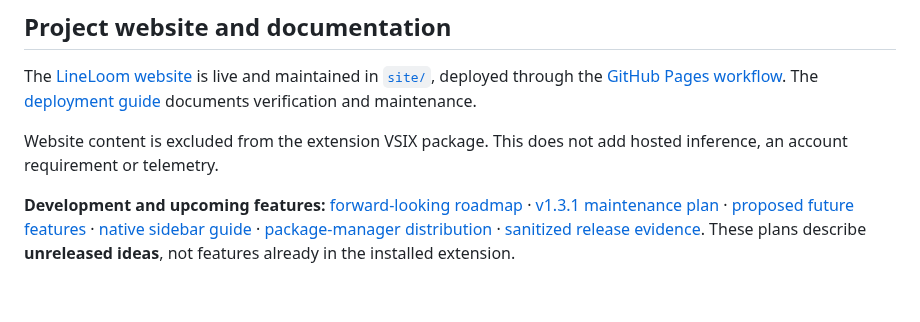
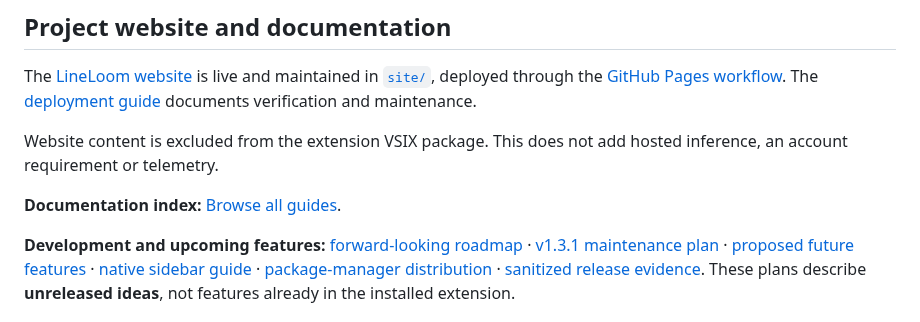
Before and after one commit to sanskarIN/LineLoom, a Markdown page: README.md, the part around the change. Rendered like a GitHub page; blank space fills up the shorter version.

Commit message:
docs(readme): link complete documentation index

```diff
--- a/README.md
+++ b/README.md
@@ -165,6 +165,8 @@ The [LineLoom website](https://sanskarin.github.io/LineLoom/) is live and mainta
 
 Website content is excluded from the extension VSIX package. This does not add hosted inference, an account requirement or telemetry.
 
+**Documentation index:** [Browse all guides](docs/README.md).
+
 **Development and upcoming features:** [forward-looking roadmap](docs/roadmap.md) · [v1.3.1 maintenance plan](docs/releases/v1.3.1-plan.md) · [proposed future features](docs/feature-proposals.md) · [native sidebar guide](docs/sidebar.md) · [package-manager distribution](docs/packages.md) · [sanitized release evidence](docs/qa/release-evidence.md). These plans describe **unreleased ideas**, not features already in the installed extension.
 
 ## Release verification status
```
